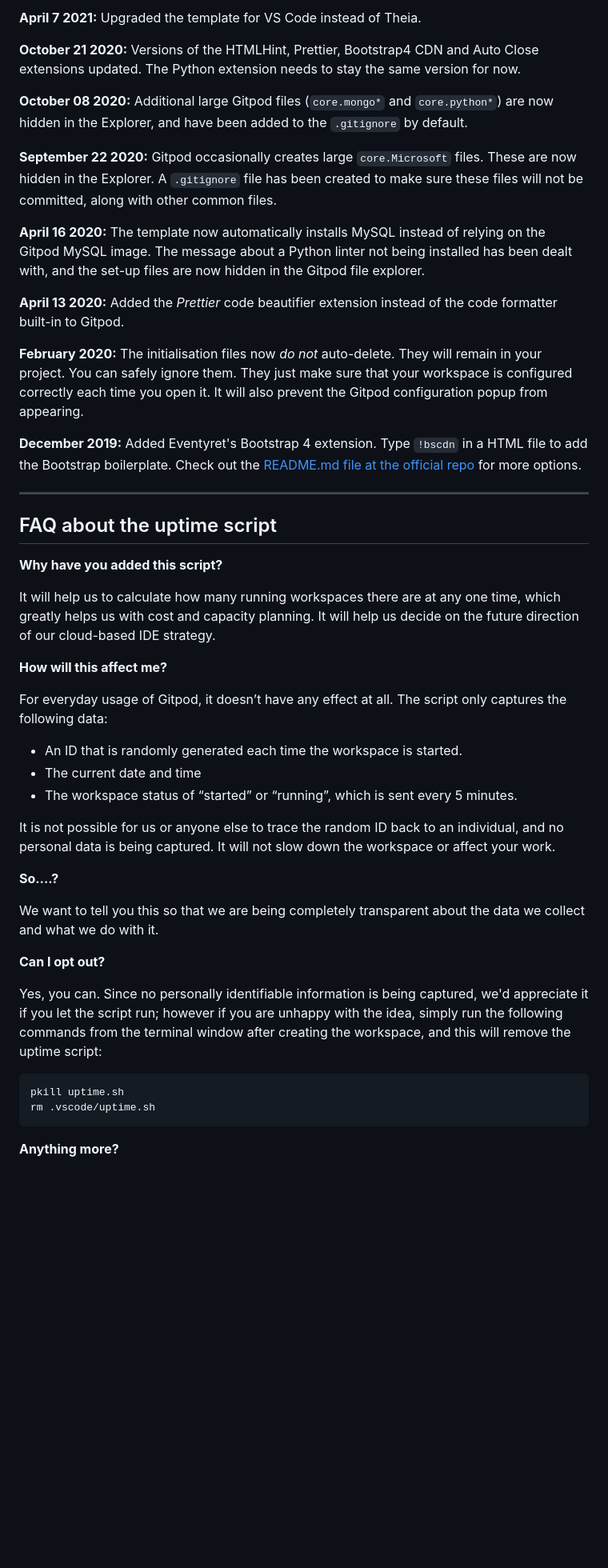
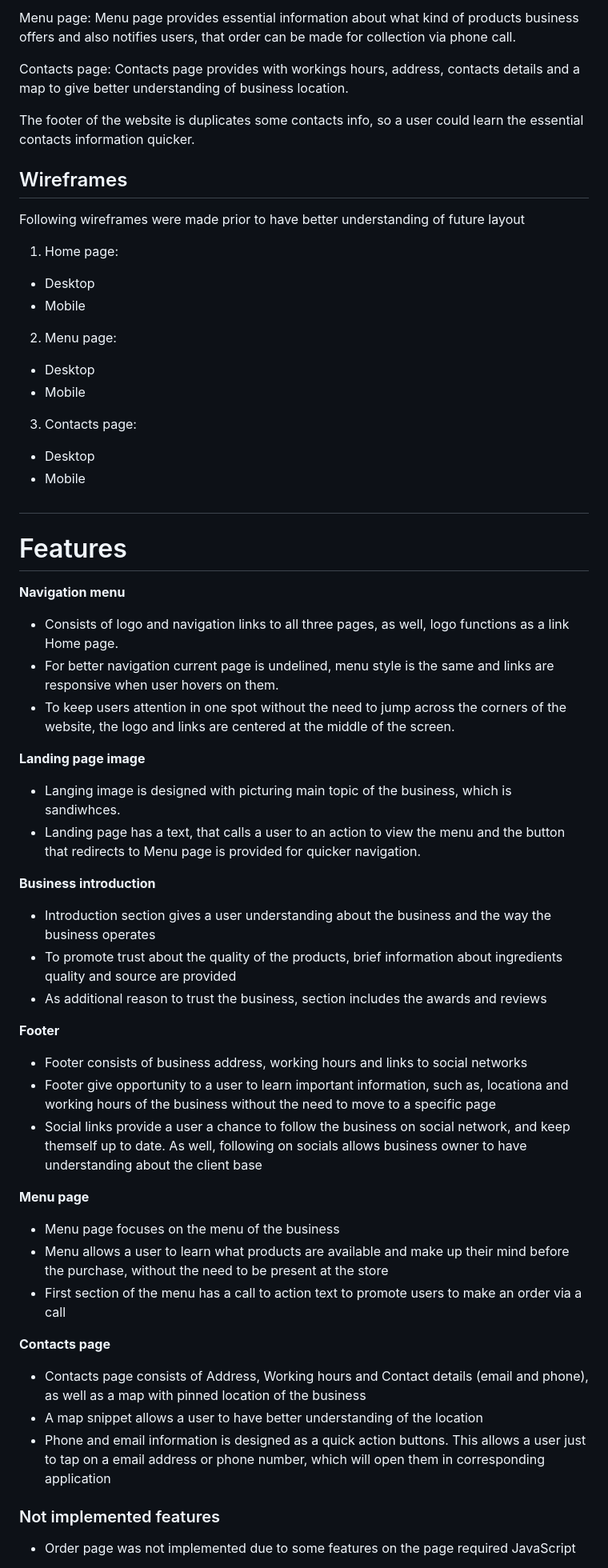
Before and after one commit to AssetMendy/ci-p1-submarine, a Markdown page: README.md, the part around one of its changes. Shown at 80% size. Rendered like a GitHub page; blank space fills up the shorter version.

````diff
--- a/README.md
+++ b/README.md
@@ -54,50 +70,66 @@ We continually tweak and adjust this template to help give you the best experien
 
-**April 7 2021:** Upgraded the template for VS Code instead of Theia.
+Menu page:
+Menu page provides essential information about what kind of products business offers and also notifies users, that order can be made for collection via phone call.
 
-**October 21 2020:** Versions of the HTMLHint, Prettier, Bootstrap4 CDN and Auto Close extensions updated. The Python extension needs to stay the same version for now.
+Contacts page:
+Contacts page provides with workings hours, address, contacts details and a map to give better understanding of business location.
 
-**October 08 2020:** Additional large Gitpod files (`core.mongo*` and `core.python*`) are now hidden in the Explorer, and have been added to the `.gitignore` by default.
+The footer of the website is duplicates some contacts info, so a user could learn the essential contacts information quicker.
 
-**September 22 2020:** Gitpod occasionally creates large `core.Microsoft` files. These are now hidden in the Explorer. A `.gitignore` file has been created to make sure these files will not be committed, along with other common files.
+## Wireframes
 
-**April 16 2020:** The template now automatically installs MySQL instead of relying on the Gitpod MySQL image. The message about a Python linter not being installed has been dealt with, and the set-up files are now hidden in the Gitpod file explorer.
+Following wireframes were made prior to have better understanding of future layout
 
-**April 13 2020:** Added the _Prettier_ code beautifier extension instead of the code formatter built-in to Gitpod.
+1. Home page:
+  * Desktop
+  * Mobile
+2. Menu page:
+  * Desktop
+  * Mobile
+3. Contacts page:
+  * Desktop
+  * Mobile
 
-**February 2020:** The initialisation files now _do not_ auto-delete. They will remain in your project. You can safely ignore them. They just make sure that your workspace is configured correctly each time you open it. It will also prevent the Gitpod configuration popup from appearing.
+##
 
-**December 2019:** Added Eventyret's Bootstrap 4 extension. Type `!bscdn` in a HTML file to add the Bootstrap boilerplate. Check out the <a href="https://github.com/Eventyret/vscode-bcdn" target="_blank">README.md file at the official repo</a> for more options.
+# Features
 
-------
+  __Navigation menu__
 
-## FAQ about the uptime script
+  - Consists of logo and navigation links to all three pages, as well, logo functions as a link Home page.
+  - For better navigation current page is undelined, menu style is the same and links are responsive when user hovers on them.
+  - To keep users attention in one spot without the need to jump across the corners of the website, the logo and links are centered at the middle of the screen.
 
-**Why have you added this script?**
+  __Landing page image__
 
-It will help us to calculate how many running workspaces there are at any one time, which greatly helps us with cost and capacity planning. It will help us decide on the future direction of our cloud-based IDE strategy.
+  - Langing image is designed with picturing main topic of the business, which is sandiwhces.
+  - Landing page has a text, that calls a user to an action to view the menu and the button that redirects to Menu page is provided for quicker navigation.
 
-**How will this affect me?**
+  __Business introduction__
 
-For everyday usage of Gitpod, it doesn’t have any effect at all. The script only captures the following data:
+  - Introduction section gives a user understanding about the business and the way the business operates
+  - To promote trust about the quality of the products, brief information about ingredients quality and source are provided
+  - As additional reason to trust the business, section includes the awards and reviews
 
-- An ID that is randomly generated each time the workspace is started.
-- The current date and time
-- The workspace status of “started” or “running”, which is sent every 5 minutes.
+  __Footer__
 
-It is not possible for us or anyone else to trace the random ID back to an individual, and no personal data is being captured. It will not slow down the workspace or affect your work.
+  - Footer consists of business address, working hours and links to social networks
+  - Footer give opportunity to a user to learn important information, such as, locationa and working hours of the business without the need to move to a specific page
+  - Social links provide a user a chance to follow the business on social network, and keep themself up to date. As well, following on socials allows business owner to have understanding about the client base
 
-**So….?**
+  __Menu page__
 
-We want to tell you this so that we are being completely transparent about the data we collect and what we do with it.
+  - Menu page focuses on the menu of the business
+  - Menu allows a user to learn what products are available and make up their mind before the purchase, without the need to be present at the store
+  - First section of the menu has a call to action text to promote users to make an order via a call
 
-**Can I opt out?**
+  __Contacts page__
 
-Yes, you can. Since no personally identifiable information is being captured, we'd appreciate it if you let the script run; however if you are unhappy with the idea, simply run the following commands from the terminal window after creating the workspace, and this will remove the uptime script:
+  - Contacts page consists of Address, Working hours and Contact details (email and phone), as well as a map with pinned location of the business
+  - A map snippet allows a user to have better understanding of the location
+  - Phone and email information is designed as a quick action buttons. This allows a user just to tap on a email address or phone number, which will open them in corresponding application
 
-```
-pkill uptime.sh
-rm .vscode/uptime.sh
-```
+  ### Not implemented features
 
-**Anything more?**
+  - Order page was not implemented due to some features on the page required JavaScript
 
````
Also changed, not shown: other parts of README.md (+61 -32 lines).
